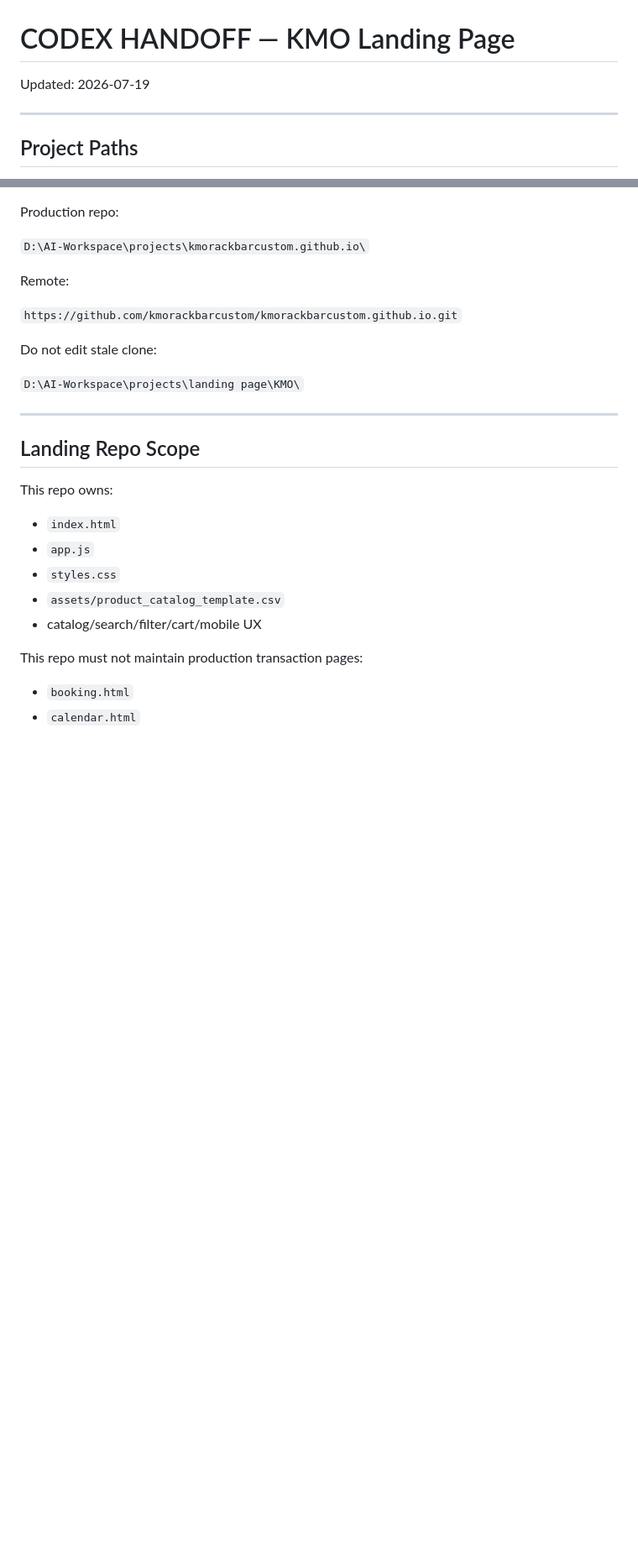
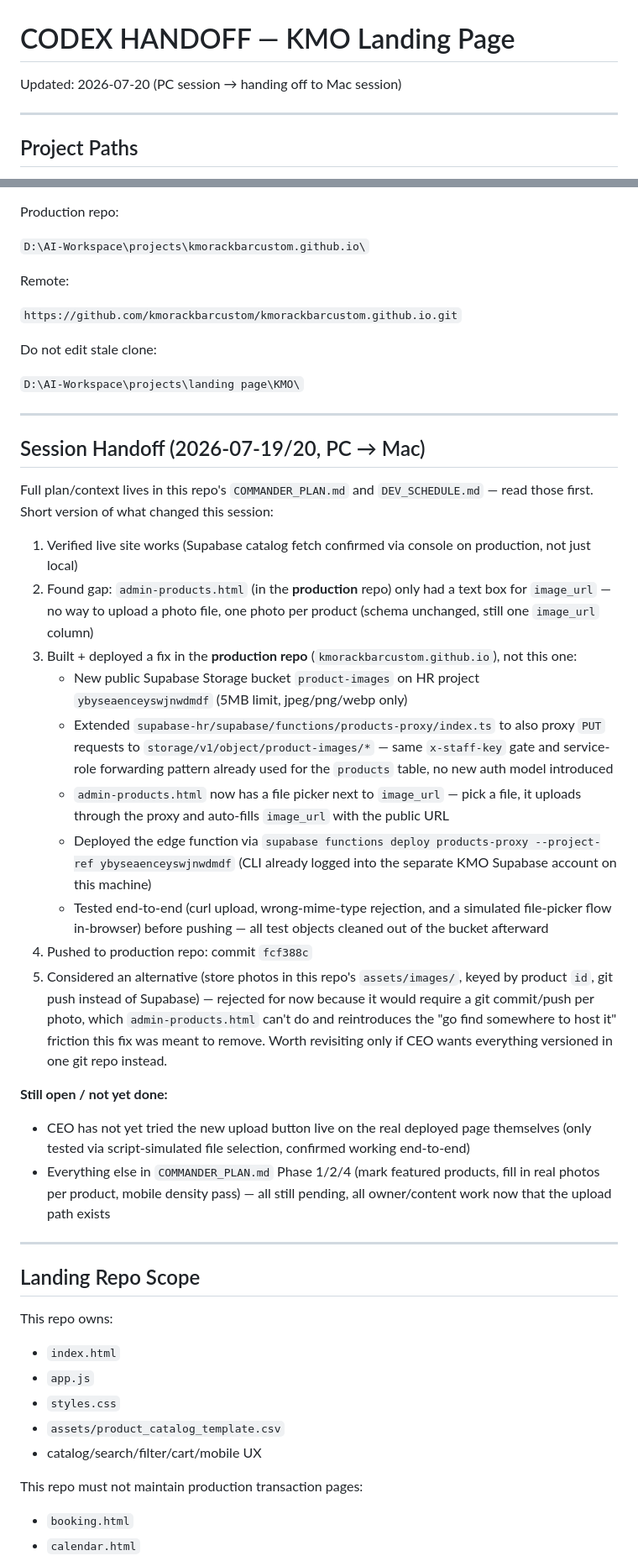
Before and after one commit to Gutumrod/kmo-landing-page, a Markdown page: CODEX_HANDOFF.md, 2 parts joined by grey strips. Shown at 84% size. Rendered like a GitHub page; blank space fills up the shorter version.

Commit message:
docs: PC-to-Mac handoff — photo upload feature session recap

```diff
--- a/CODEX_HANDOFF.md
+++ b/CODEX_HANDOFF.md
@@ -1,6 +1,6 @@
 # CODEX HANDOFF — KMO Landing Page
 
-Updated: 2026-07-19
+Updated: 2026-07-20 (PC session → handing off to Mac session)
 
 ---
 
@@ -25,6 +25,40 @@ Remote:
 Do not edit stale clone:
 
 `D:\AI-Workspace\projects\landing page\KMO\`
+
+---
+
+## Session Handoff (2026-07-19/20, PC → Mac)
+
+Full plan/context lives in this repo's `COMMANDER_PLAN.md` and `DEV_SCHEDULE.md` — read those first.
+Short version of what changed this session:
+
+1. Verified live site works (Supabase catalog fetch confirmed via console on production, not just local)
+2. Found gap: `admin-products.html` (in the **production** repo) only had a text box for `image_url` —
+   no way to upload a photo file, one photo per product (schema unchanged, still one `image_url` column)
+3. Built + deployed a fix in the **production repo** (`kmorackbarcustom.github.io`), not this one:
+   - New public Supabase Storage bucket `product-images` on HR project `ybyseaenceyswjnwdmdf` (5MB limit,
+     jpeg/png/webp only)
+   - Extended `supabase-hr/supabase/functions/products-proxy/index.ts` to also proxy `PUT` requests to
+     `storage/v1/object/product-images/*` — same `x-staff-key` gate and service-role forwarding pattern
+     already used for the `products` table, no new auth model introduced
+   - `admin-products.html` now has a file picker next to `image_url` — pick a file, it uploads through the
+     proxy and auto-fills `image_url` with the public URL
+   - Deployed the edge function via `supabase functions deploy products-proxy --project-ref ybyseaenceyswjnwdmdf`
+     (CLI already logged into the separate KMO Supabase account on this machine)
+   - Tested end-to-end (curl upload, wrong-mime-type rejection, and a simulated file-picker flow in-browser)
+     before pushing — all test objects cleaned out of the bucket afterward
+4. Pushed to production repo: commit `fcf388c`
+5. Considered an alternative (store photos in this repo's `assets/images/`, keyed by product `id`, git
+   push instead of Supabase) — rejected for now because it would require a git commit/push per photo,
+   which `admin-products.html` can't do and reintroduces the "go find somewhere to host it" friction this
+   fix was meant to remove. Worth revisiting only if CEO wants everything versioned in one git repo instead.
+
+**Still open / not yet done:**
+- CEO has not yet tried the new upload button live on the real deployed page themselves (only tested via
+  script-simulated file selection, confirmed working end-to-end)
+- Everything else in `COMMANDER_PLAN.md` Phase 1/2/4 (mark featured products, fill in real photos per
+  product, mobile density pass) — all still pending, all owner/content work now that the upload path exists
 
 ---
 
```
Also changed, not shown: other parts of CODEX_HANDOFF.md (+8 -5 lines).
